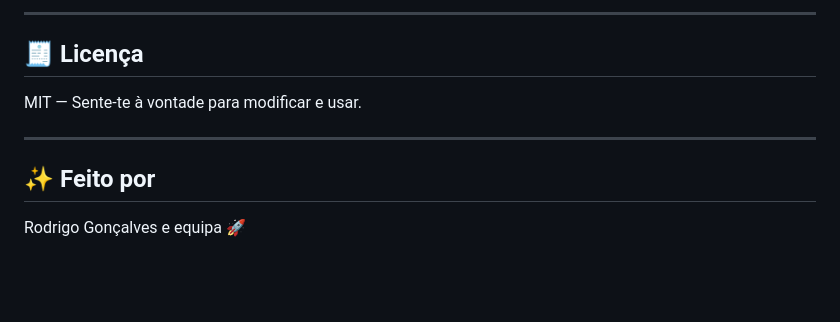
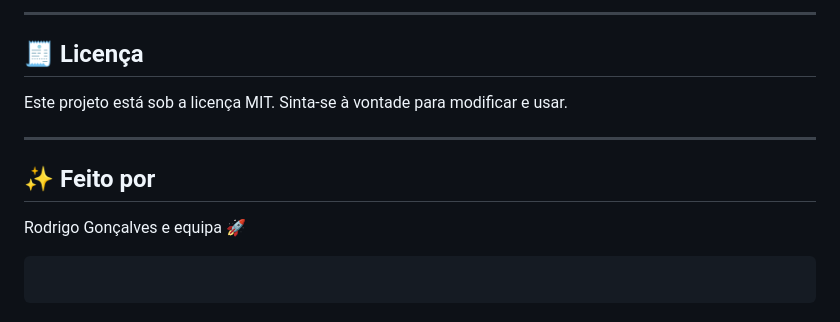
Before and after one commit to diogodiogo2002/Chatbot, a Markdown page: README.md, the part around one of its changes. Drawn GitHub-style; blank space fills up the shorter version.

````diff
--- a/README.md
+++ b/README.md
@@ -132,13 +182,16 @@ O `index.html` contém um widget com:
 ```
 
----
+-----
 
 ## 🧾 Licença
 
-MIT — Sente-te à vontade para modificar e usar.
+Este projeto está sob a licença MIT. Sinta-se à vontade para modificar e usar.
 
----
+-----
 
 ## ✨ Feito por
 
 Rodrigo Gonçalves e equipa 🚀
+
+```
+```
````
Also changed, not shown: other parts of README.md (+117 -67 lines).
